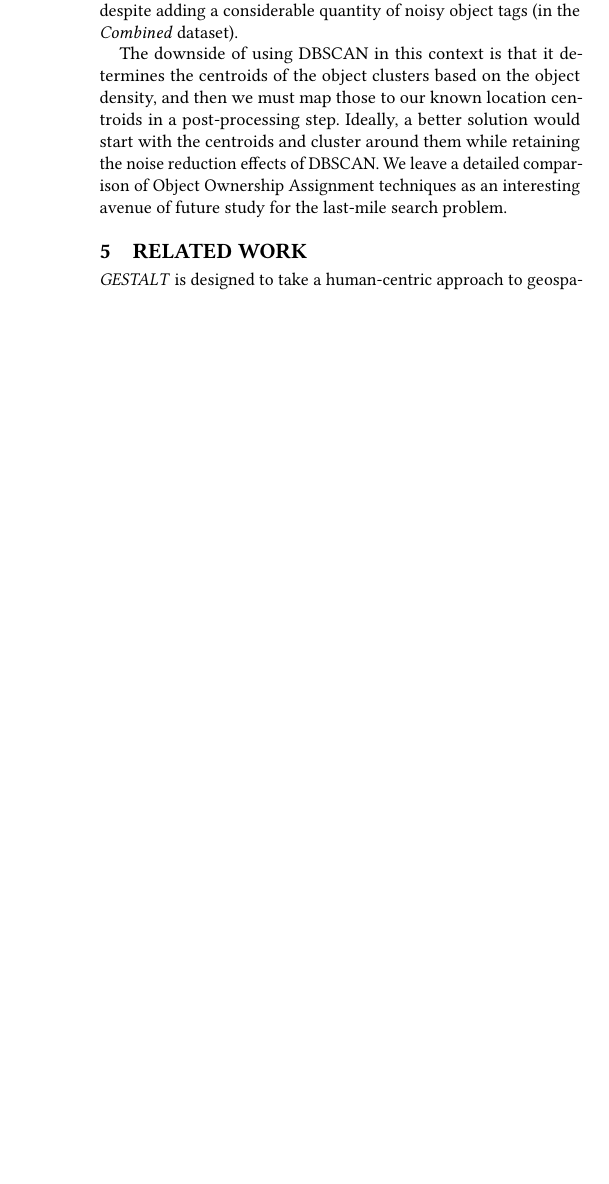
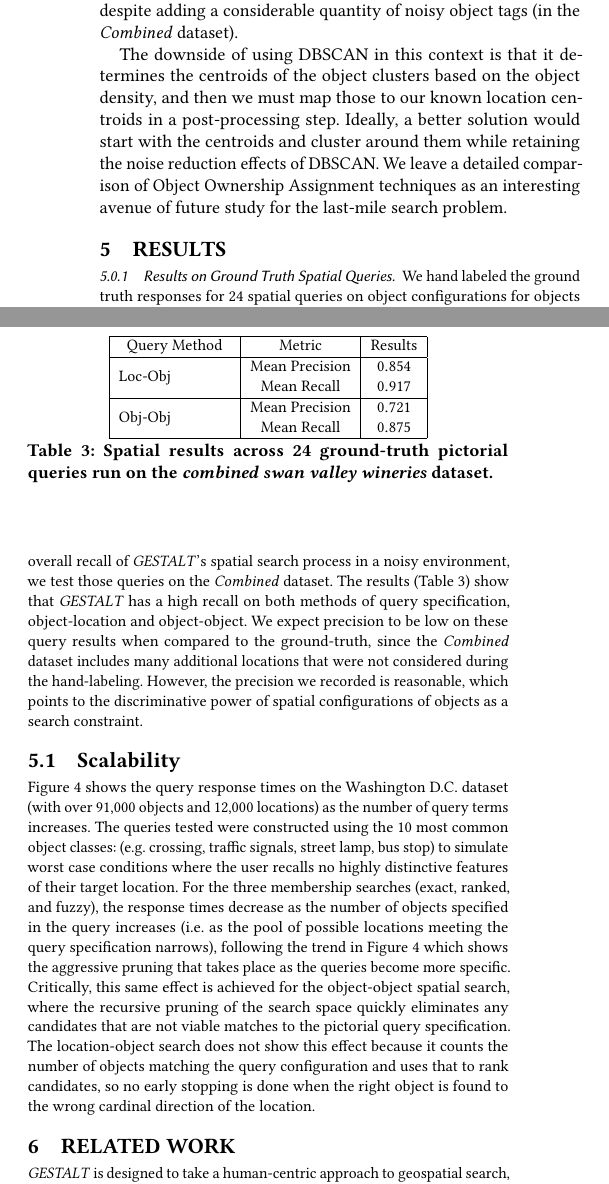
Before and after one commit to osullik/GESTALT_GEOSEARCH, a LaTeX paper (gestalt.tex, which reads sections/50_Results.tex): part of one column of page 7 of 8 before the commit and two parts of the columns of page 7 of 9 after it, the two joined at a grey line, cut so that both start at the same text, the shorter picture padded with empty space. Compiled offline with pdfLaTeX.

Commit message:
moved query results back to GESTALT

```diff
--- /dev/null
+++ b/sections/50_Results.tex
@@ -0,0 +1,36 @@
+\section{Results}
+\label{section:results}
+
+
+\subsubsection{Results on Ground Truth Spatial Queries}
+
+\small{
+\begin{table}[h!]
+    \begin{center}
+        \begin{tabular}{ |c|c|c|c| }
+            \hline
+            Query Method & Metric & Results \\
+            \hline
+            \multirow{2}{7em}{Loc-Obj} & Mean Precision & $0.854$ \\
+            & Mean Recall & $0.917$\\%&
+            \hline
+            \multirow{2}{7em}{Obj-Obj} & Mean Precision & $0.721$ \\
+            &Mean Recall & $0.875$ \\
+            \hline
+        \end{tabular}
+        \caption{Spatial results across 24 ground-truth pictorial queries run on the \textit{combined swan valley wineries} dataset.} %Clustering used DBSCAN with $\epsilon = \frac{0.05}{6371}$ and MinCluster=$3$.}
+        \label{Table:GroundTruth}
+    \end{center}
+\end{table}
+}
+We hand labeled the ground truth responses for 24 spatial queries on object configurations for objects belonging to the 6 wineries in the Swan Valley Wineries dataset.
+To test the overall recall of \emph{GESTALT}'s spatial search process in a noisy environment, we test those queries on the \textit{Combined} dataset.
+The results (Table \ref{Table:GroundTruth}) show that \emph{GESTALT} has a high recall on both methods of query specification, object-location and object-object.
+We expect precision to be low on these query results when compared to the ground-truth, since the \textit{Combined} dataset includes many additional locations that were not considered during the hand-labeling.
+However, the precision we recorded is reasonable, which points to the discriminative power of spatial configurations of objects as a search constraint.
+
+%ran 12 queries on each pictorial querying method and record the results in table \ref{Table:GroundTruth}.
+%The recall of the Loc-Obj queries tends to increase with the number of query terms, as they are additive.
+%The precision of the obj-obj queries is negatively impacted by single term queries, which returns any location with that object present.
+
+\subsection{Scalability}
@@ -0,0 +54,9 @@
+\end{figure}
+}
+
+Figure \ref{fig:queryExecutionTime} shows the query response times on the Washington D.C. dataset (with over 91,000 objects and 12,000 locations) as the number of query terms increases.
+The queries tested were constructed using the 10 most common object classes: (e.g. crossing, traffic signals, street lamp, bus stop) to simulate worst case conditions where the user recalls no highly distinctive features of their target location.
+For the three membership searches (exact, ranked, and fuzzy), the response times decrease as the number of objects specified in the query increases (i.e. as the pool of possible locations meeting the query specification narrows), following the trend in Figure \ref{fig:queryExecutionRecall} which shows the aggressive pruning that takes place as the queries become more specific.
+Critically, this same effect is achieved for the object-object spatial search, where the recursive pruning of the search space quickly eliminates any candidates that are not viable matches to the pictorial query specification.
+The location-object search does not show this effect because it counts the number of objects matching the query configuration and uses that to rank candidates, so no early stopping is done when the right object is found to the wrong cardinal direction of the location. %which iterates through the quadrants of each location and counts the number of objects matching the directional specification from the query,
+%it does not stop early when a candidate does not match on an object, instead returning the count of matches to be used to rank all of the candidates.
```
Also changed, not shown: gestalt.tex (+1 -1 lines), sections/50_Results.tex (17 more changed lines).
